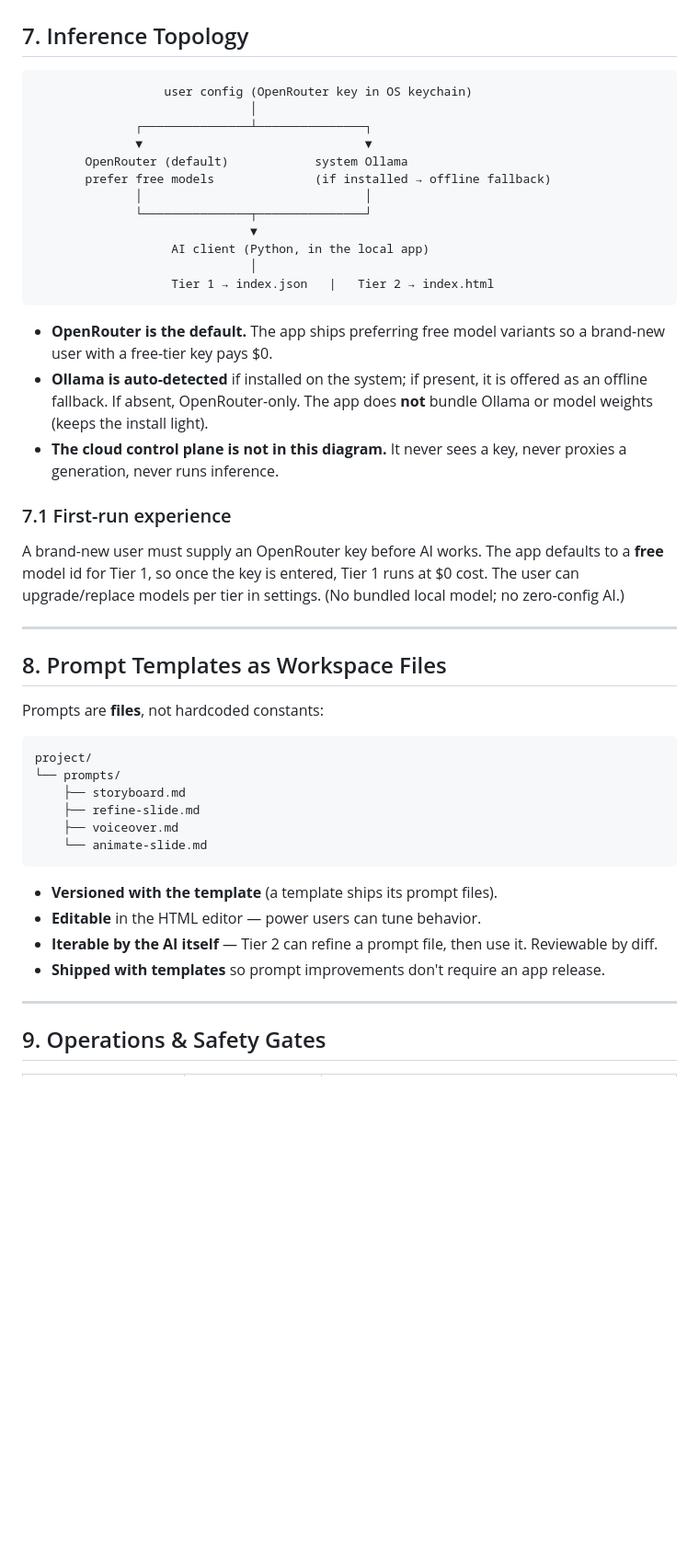
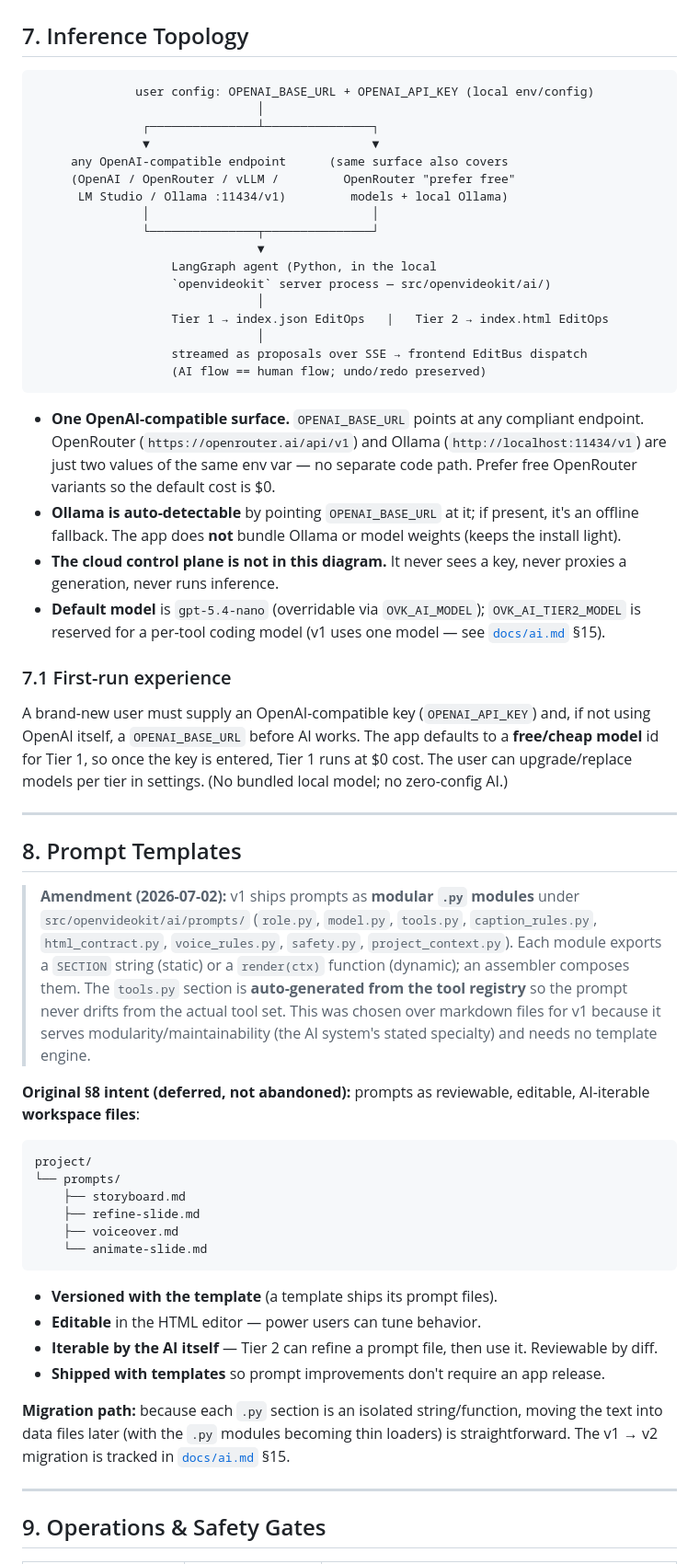
Before and after one commit to quanhua92/openvideokit, a Markdown page: docs/rfc/0002-ai-subsystem.md, the part around one of its changes. Shown at 92% size. Rendered like a GitHub page; blank space fills up the shorter version.

````diff
--- a/docs/rfc/0002-ai-subsystem.md
+++ b/docs/rfc/0002-ai-subsystem.md
@@ -175,40 +194,62 @@ stays reusable.
 ## 7. Inference Topology
 
 ```
-                  user config (OpenRouter key in OS keychain)
-                              │
-              ┌───────────────┴───────────────┐
-              ▼                               ▼
-       OpenRouter (default)            system Ollama
-       prefer free models              (if installed → offline fallback)
-              │                               │
-              └───────────────┬───────────────┘
-                              ▼
-                   AI client (Python, in the local app)
-                              │
-                   Tier 1 → index.json   |   Tier 2 → index.html
+              user config: OPENAI_BASE_URL + OPENAI_API_KEY (local env/config)
+                               │
+               ┌───────────────┴───────────────┐
+               ▼                               ▼
+     any OpenAI-compatible endpoint      (same surface also covers
+     (OpenAI / OpenRouter / vLLM /         OpenRouter "prefer free"
+      LM Studio / Ollama :11434/v1)         models + local Ollama)
+               │                               │
+               └───────────────┬───────────────┘
+                               ▼
+                   LangGraph agent (Python, in the local
+                   `openvideokit` server process — src/openvideokit/ai/)
+                               │
+                   Tier 1 → index.json EditOps   |   Tier 2 → index.html EditOps
+                               │
+                   streamed as proposals over SSE → frontend EditBus dispatch
+                   (AI flow == human flow; undo/redo preserved)
 ```
 
-- **OpenRouter is the default.** The app ships preferring free model variants
-  so a brand-new user with a free-tier key pays $0.
-- **Ollama is auto-detected** if installed on the system; if present, it is
-  offered as an offline fallback. If absent, OpenRouter-only. The app does
-  **not** bundle Ollama or model weights (keeps the install light).
+- **One OpenAI-compatible surface.** `OPENAI_BASE_URL` points at any compliant
+  endpoint. OpenRouter (`https://openrouter.ai/api/v1`) and Ollama
+  (`http://localhost:11434/v1`) are just two values of the same env var — no
+  separate code path. Prefer free OpenRouter variants so the default cost is $0.
+- **Ollama is auto-detectable** by pointing `OPENAI_BASE_URL` at it; if
+  present, it's an offline fallback. The app does **not** bundle Ollama or
+  model weights (keeps the install light).
 - **The cloud control plane is not in this diagram.** It never sees a key,
   never proxies a generation, never runs inference.
+- **Default model** is `gpt-5.4-nano` (overridable via `OVK_AI_MODEL`);
+  `OVK_AI_TIER2_MODEL` is reserved for a per-tool coding model (v1 uses one
+  model — see [`docs/ai.md`](../ai.md) §15).
 
 ### 7.1 First-run experience
 
-A brand-new user must supply an OpenRouter key before AI works. The app
-defaults to a **free** model id for Tier 1, so once the key is entered, Tier 1
-runs at $0 cost. The user can upgrade/replace models per tier in settings.
-(No bundled local model; no zero-config AI.)
+A brand-new user must supply an OpenAI-compatible key (`OPENAI_API_KEY`) and,
+if not using OpenAI itself, a `OPENAI_BASE_URL` before AI works. The app
+defaults to a **free/cheap model** id for Tier 1, so once the key is entered,
+Tier 1 runs at $0 cost. The user can upgrade/replace models per tier in
+settings. (No bundled local model; no zero-config AI.)
 
 ---
 
-## 8. Prompt Templates as Workspace Files
+## 8. Prompt Templates
 
-Prompts are **files**, not hardcoded constants:
+> **Amendment (2026-07-02):** v1 ships prompts as **modular `.py` modules**
+> under `src/openvideokit/ai/prompts/` (`role.py`, `model.py`, `tools.py`,
+> `caption_rules.py`, `html_contract.py`, `voice_rules.py`, `safety.py`,
+> `project_context.py`). Each module exports a `SECTION` string (static) or a
+> `render(ctx)` function (dynamic); an assembler composes them. The
+> `tools.py` section is **auto-generated from the tool registry** so the
+> prompt never drifts from the actual tool set. This was chosen over markdown
+> files for v1 because it serves modularity/maintainability (the AI system's
+> stated specialty) and needs no template engine.
+
+**Original §8 intent (deferred, not abandoned):** prompts as reviewable,
+editable, AI-iterable **workspace files**:
 
 ```
 project/
@@ -225,6 +266,11 @@ project/
   it. Reviewable by diff.
 - **Shipped with templates** so prompt improvements don't require an app
   release.
+
+**Migration path:** because each `.py` section is an isolated string/function,
+moving the text into data files later (with the `.py` modules becoming thin
+loaders) is straightforward. The v1 → v2 migration is tracked in
+[`docs/ai.md`](../ai.md) §15.
 
 ---
 
````
Also changed, not shown: other parts of docs/rfc/0002-ai-subsystem.md (+44 -24 lines), AGENTS.md (+19 -0 lines), docs/ai.md (added, +337 -0 lines).
